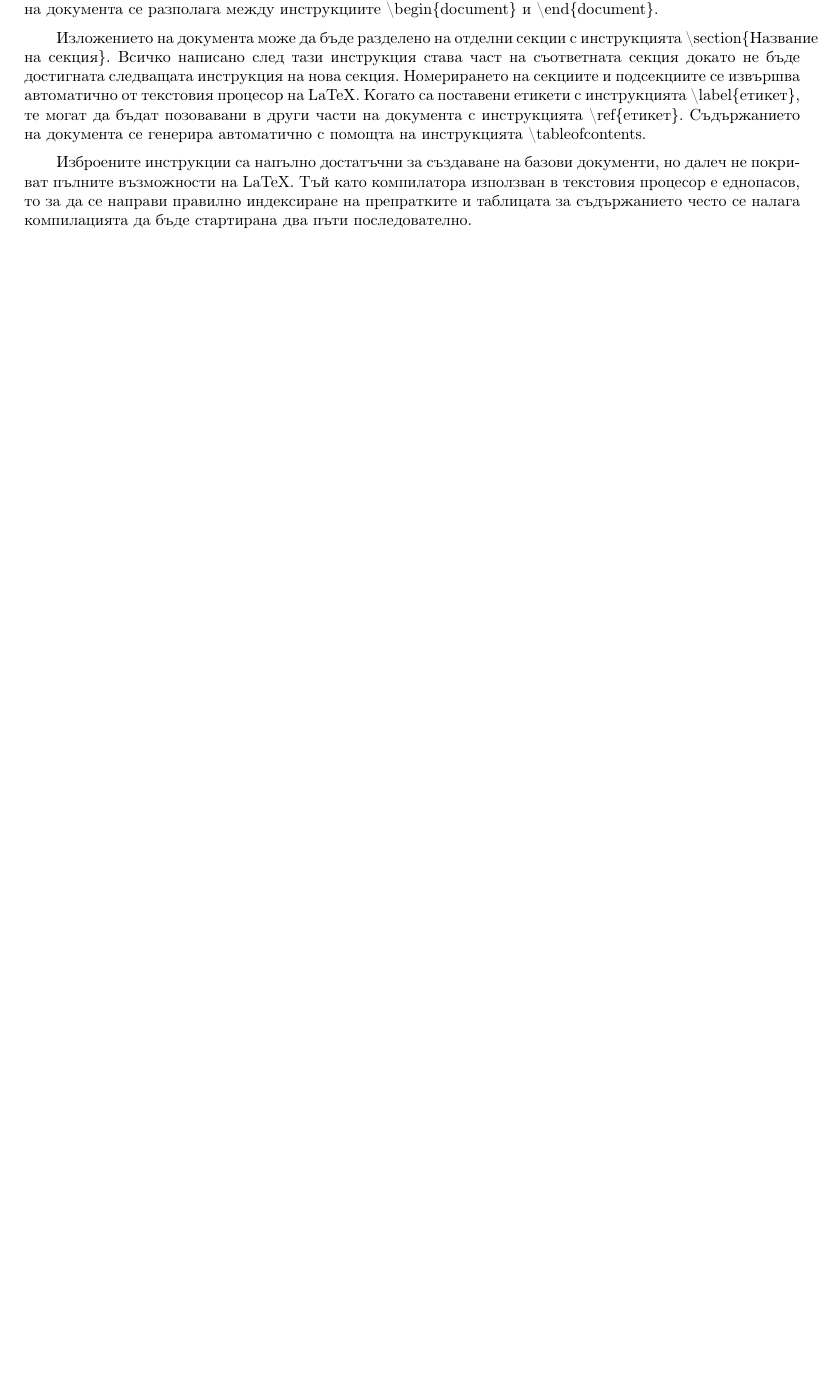
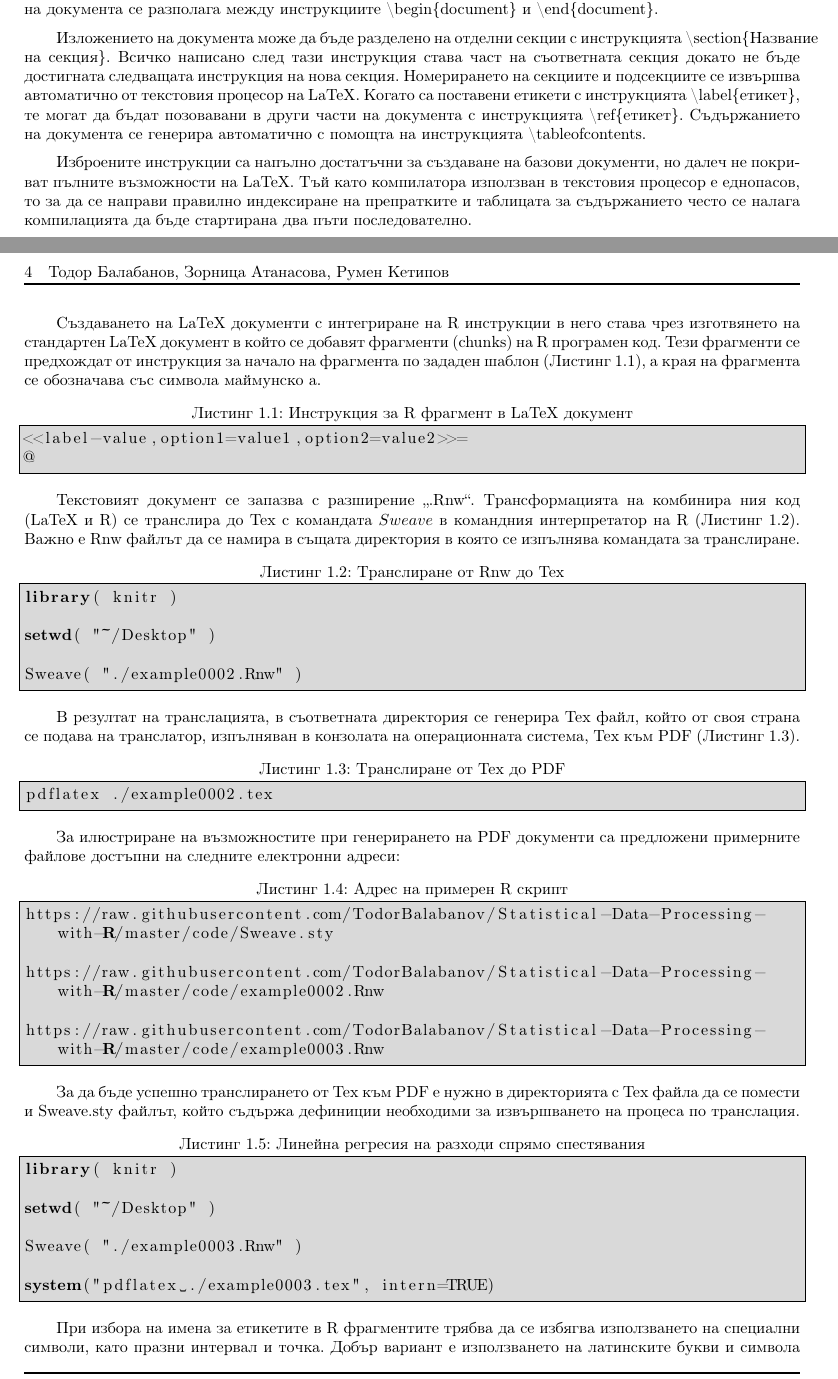
Before and after one commit to TodorBalabanov/Statistical-Data-Processing-with-R, a LaTeX book (Statistical-Data-Processing-with-R.tex, which reads chapters/chapter11.tex): part of page 10 of 15 before the commit and two parts of pages 10 and 11 of 16 after it, the two joined at a grey line, cut so that both start at the same text, the shorter picture padded with empty space. Compiled offline with pdfLaTeX.

Commit message:
Half of the chapter was written.

```diff
--- a/chapters/chapter11.tex
+++ b/chapters/chapter11.tex
@@ -15,6 +15,55 @@ LaTeX\index{LaTeX} е тагиращ език с широко приложени
 
 Изброените инструкции са напълно достатъчни за създаване на базови документи, но далеч не покриват пълните възможности на LaTeX. Тъй като компилатора използван в текстовия процесор е еднопасов, то за да се направи правилно индексиране на препратките и таблицата за съдържанието често се налага компилацията да бъде стартирана два пъти последователно.
 
+Създаването на LaTeX документи с интегриране на R инструкции в него става чрез изготвянето на стандартен LaTeX документ в който се добавят фрагменти (chunks) на R програмен код. Тези фрагменти се предхождат от инструкция за начало на фрагмента по зададен шаблон (Листинг \ref{listing0179}), а края на фрагмента се обозначава със символа маймунско а.
+
+\begin{lstlisting}[caption=Инструкция за R фрагмент в LaTeX документ, label=listing0179]
+<<label-value,option1=value1,option2=value2>>=
+@
+\end{lstlisting}
+
+Текстовият документ се запазва с разширение „.Rnw“. Трансформацията на комбинира ния код (LaTeX и R) се транслира до Tex с командата $Sweave$ в командния интерпретатор на R (Листинг \ref{listing0180}). Важно е Rnw файлът да се намира в същата директория в която се изпълнява командата за транслиране.
+
+\begin{lstlisting}[caption=Транслиране от Rnw до Tex, label=listing0180]
+library( knitr )
+
+setwd( "~/Desktop" )
+
+Sweave( "./example0002.Rnw" )
+\end{lstlisting}
+
+В резултат на транслацията, в съответната директория се генерира Tex файл, който от своя страна се подава на транслатор, изпълняван в конзолата на операционната система, Tex към PDF (Листинг \ref{listing0181}).
+
+\begin{lstlisting}[caption=Транслиране от Tex до PDF, label=listing0181]
+pdflatex ./example0002.tex
+\end{lstlisting}
+
+За илюстриране на възможностите при генерирането на PDF документи са предложени примерните файлове достъпни на следните електронни адреси:
+
+\begin{lstlisting}[caption=Адрес на примерен R скрипт, label=listing0182]
+https://raw.githubusercontent.com/TodorBalabanov/Statistical-Data-Processing-with-R/master/code/Sweave.sty
+
+https://raw.githubusercontent.com/TodorBalabanov/Statistical-Data-Processing-with-R/master/code/example0002.Rnw
+
+https://raw.githubusercontent.com/TodorBalabanov/Statistical-Data-Processing-with-R/master/code/example0003.Rnw
+\end{lstlisting}
+
+За да бъде успешно транслирането от Tex към PDF е нужно в директорията с Tex файла да се помести и Sweave.sty файлът, който съдържа дефиниции необходими за извършването на процеса по транслация.
+
+\begin{lstlisting}[caption=Линейна регресия на разходи спрямо спестявания, label=listing0183]
+library( knitr )
+
+setwd( "~/Desktop" )
+
+Sweave( "./example0003.Rnw" )
+
+system("pdflatex ./example0003.tex", intern=TRUE)
+\end{lstlisting}
+
+При избора на имена за етикетите в R фрагментите трябва да се избягва използването на специални символи, като празни интервал и точка. Добър вариант е използването на латинските букви и символа за тире. Когато се използва флага $echo$ със стойност $FALSE$ в Tex файла не се включва R програмния код довел до визуализацията на съответните резултати.
+
+За визуализация на изображения (Листинг \ref{listing0183}) най-удачно е междинната графика да бъде генериране в отделен графичен файл (в случая Fig01.png), който в последствие да бъде добавен като графичен компонент в Rnw документа.
+
 \section{Работа с RMarkdown}
 
 \section*{Заключение}
```
Also changed, not shown: 2 other files.
